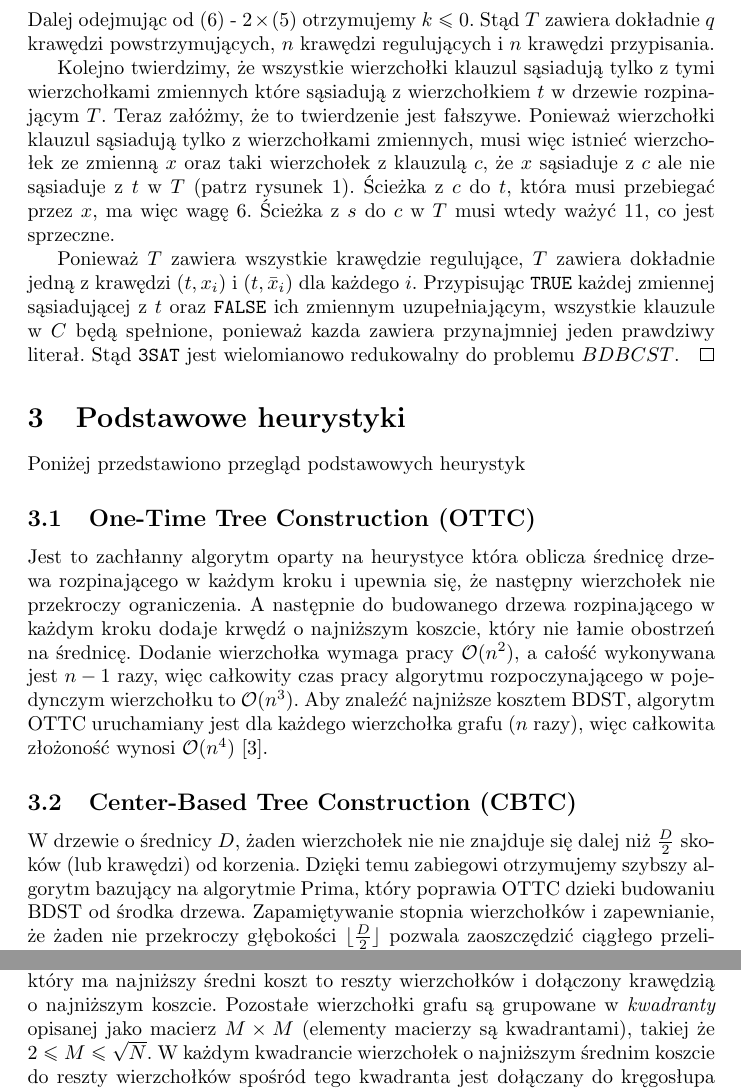
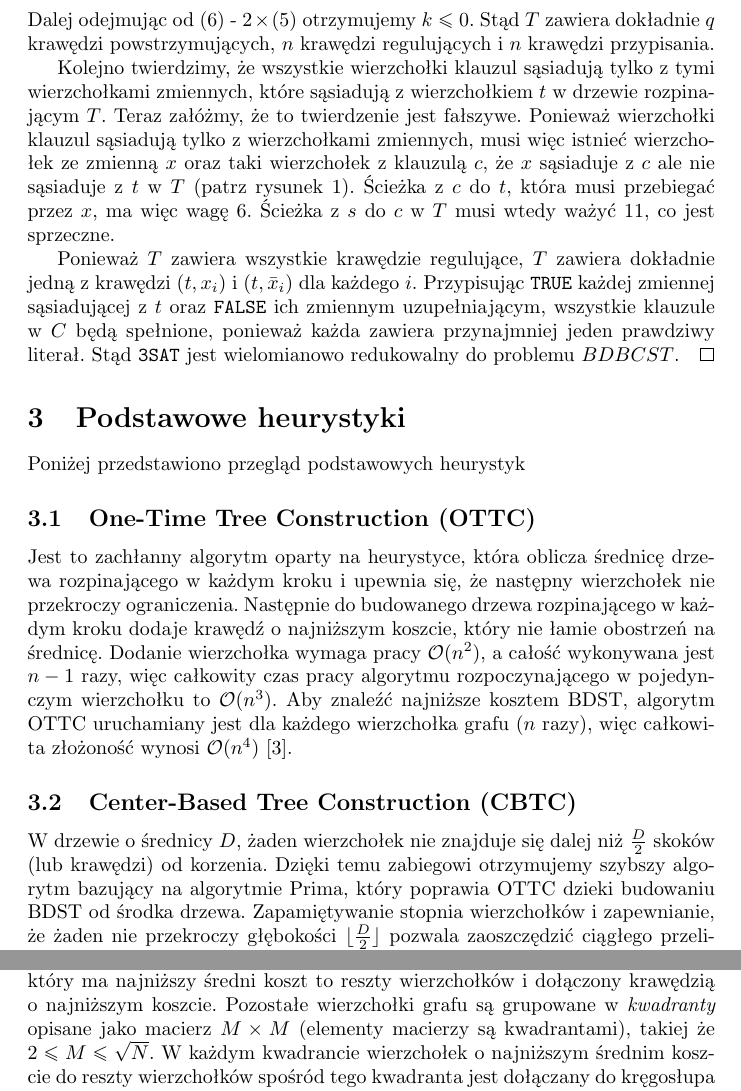
Before and after one commit to kestarumper/StudiaMgr, a LaTeX document (II/TOZO/index.tex, which reads II/TOZO/sections/1_wprowadzenie.tex, II/TOZO/sections/2_heurystyki.tex, II/TOZO/sections/4_QCH.tex): two parts of pages 4 and 6 of 7, joined at a grey line, cut so that both start at the same text. Compiled offline with pdfLaTeX.

Commit message:
TOZO Fix typos.

```diff
--- a/II/TOZO/sections/1_wprowadzenie.tex
+++ b/II/TOZO/sections/1_wprowadzenie.tex
@@ -78,8 +78,8 @@ Przykładem negatywnym będzie więc graf w którym istnieje ścieżka między d
         \end{align}
         Dalej odejmując od (6) - $2\times (5)$ otrzymujemy $k \leq 0$. Stąd $T$ zawiera dokładnie $q$ krawędzi powstrzymujących, $n$ krawędzi regulujących i $n$ krawędzi przypisania.
 
-        Kolejno twierdzimy, że wszystkie wierzchołki klauzul sąsiadują tylko z tymi wierzchołkami zmiennych które sąsiadują z wierzchołkiem $t$ w drzewie rozpinającym $T$. Teraz załóżmy, że to twierdzenie jest fałszywe. Ponieważ wierzchołki klauzul sąsiadują tylko z wierzchołkami zmiennych, musi więc istnieć wierzchołek ze zmienną $x$ oraz taki wierzchołek z klauzulą $c$, że $x$ sąsiaduje z $c$ ale nie sąsiaduje z $t$ w $T$ (patrz rysunek \ref{fig:graph_proof_construct}). Ścieżka z $c$ do $t$, która musi przebiegać przez $x$, ma więc wagę $6$. Ścieżka z $s$ do $c$ w $T$ musi wtedy ważyć $11$, co jest sprzeczne.
+        Kolejno twierdzimy, że wszystkie wierzchołki klauzul sąsiadują tylko z tymi wierzchołkami zmiennych, które sąsiadują z wierzchołkiem $t$ w drzewie rozpinającym $T$. Teraz załóżmy, że to twierdzenie jest fałszywe. Ponieważ wierzchołki klauzul sąsiadują tylko z wierzchołkami zmiennych, musi więc istnieć wierzchołek ze zmienną $x$ oraz taki wierzchołek z klauzulą $c$, że $x$ sąsiaduje z $c$ ale nie sąsiaduje z $t$ w $T$ (patrz rysunek \ref{fig:graph_proof_construct}). Ścieżka z $c$ do $t$, która musi przebiegać przez $x$, ma więc wagę $6$. Ścieżka z $s$ do $c$ w $T$ musi wtedy ważyć $11$, co jest sprzeczne.
 
-        Ponieważ $T$ zawiera wszystkie krawędzie regulujące, $T$ zawiera dokładnie jedną z krawędzi $(t, x_i)$ i $(t, \bar{x}_i)$ dla każdego $i$. Przypisując \texttt{TRUE} każdej zmiennej sąsiadującej z $t$ oraz \texttt{FALSE} ich zmiennym uzupełniającym, wszystkie klauzule w $C$ będą spełnione, ponieważ kazda zawiera przynajmniej jeden prawdziwy literał. Stąd \texttt{3SAT} jest wielomianowo redukowalny do problemu $BDBCST$.
+        Ponieważ $T$ zawiera wszystkie krawędzie regulujące, $T$ zawiera dokładnie jedną z krawędzi $(t, x_i)$ i $(t, \bar{x}_i)$ dla każdego $i$. Przypisując \texttt{TRUE} każdej zmiennej sąsiadującej z $t$ oraz \texttt{FALSE} ich zmiennym uzupełniającym, wszystkie klauzule w $C$ będą spełnione, ponieważ każda zawiera przynajmniej jeden prawdziwy literał. Stąd \texttt{3SAT} jest wielomianowo redukowalny do problemu $BDBCST$.
     \end{proof}
 \end{theorem}
--- a/II/TOZO/sections/2_heurystyki.tex
+++ b/II/TOZO/sections/2_heurystyki.tex
@@ -3,9 +3,9 @@ Poniżej przedstawiono przegląd podstawowych heurystyk
 
 \subsection{One-Time Tree Construction (OTTC)}
 
-Jest to zachłanny algorytm oparty na heurystyce która oblicza średnicę drzewa rozpinającego w każdym kroku i upewnia się, że następny wierzchołek nie przekroczy ograniczenia. A następnie do budowanego drzewa rozpinającego w każdym kroku dodaje krwędź o najniższym koszcie, który nie łamie obostrzeń na średnicę. Dodanie wierzchołka wymaga pracy $\mathcal{O}(n^2)$, a całość wykonywana jest $n-1$ razy, więc całkowity czas pracy algorytmu rozpoczynającego w pojedynczym wierzchołku to $\mathcal{O}(n^3)$. Aby znaleźć najniższe kosztem BDST, algorytm OTTC uruchamiany jest dla każdego wierzchołka grafu ($n$ razy), więc całkowita złożoność wynosi $\mathcal{O}(n^4)$ \cite{DBLP:conf/ciac/DeoA00}.
+Jest to zachłanny algorytm oparty na heurystyce, która oblicza średnicę drzewa rozpinającego w każdym kroku i upewnia się, że następny wierzchołek nie przekroczy ograniczenia. Następnie do budowanego drzewa rozpinającego w każdym kroku dodaje krawędź o najniższym koszcie, który nie łamie obostrzeń na średnicę. Dodanie wierzchołka wymaga pracy $\mathcal{O}(n^2)$, a całość wykonywana jest $n-1$ razy, więc całkowity czas pracy algorytmu rozpoczynającego w pojedynczym wierzchołku to $\mathcal{O}(n^3)$. Aby znaleźć najniższe kosztem BDST, algorytm OTTC uruchamiany jest dla każdego wierzchołka grafu ($n$ razy), więc całkowita złożoność wynosi $\mathcal{O}(n^4)$ \cite{DBLP:conf/ciac/DeoA00}.
 
 \subsection{Center-Based Tree Construction (CBTC)}
-W drzewie o średnicy $D$, żaden wierzchołek nie nie znajduje się dalej niż $\frac{D}{2}$ skoków (lub krawędzi) od korzenia. Dzięki temu zabiegowi otrzymujemy szybszy algorytm bazujący na algorytmie Prima, który poprawia OTTC dzieki budowaniu BDST od środka drzewa. Zapamiętywanie stopnia wierzchołków i zapewnianie, że żaden nie przekroczy głębokości $\floor{\frac{D}{2}}$ pozwala zaoszczędzić ciągłego przeliczania średnicy drzewa przed dołączeniem wierzchołka do BDST. Otrzymujemy nieco lepszą złożoność $\mathcal{O}(n^3)$ w porównaniu do OTTC (tutaj również należy rozważyć algorytm startując z każdego wierzchołka osobno i wybrać drzewo o najniższym koszcie) \cite{DBLP:journals/jea/Julstrom09}.
+W drzewie o średnicy $D$, żaden wierzchołek nie znajduje się dalej niż $\frac{D}{2}$ skoków (lub krawędzi) od korzenia. Dzięki temu zabiegowi otrzymujemy szybszy algorytm bazujący na algorytmie Prima, który poprawia OTTC dzieki budowaniu BDST od środka drzewa. Zapamiętywanie stopnia wierzchołków i zapewnianie, że żaden nie przekroczy głębokości $\floor{\frac{D}{2}}$ pozwala zaoszczędzić ciągłego przeliczania średnicy drzewa przed dołączeniem wierzchołka do BDST. Otrzymujemy nieco lepszą złożoność $\mathcal{O}(n^3)$ w porównaniu do OTTC (tutaj również należy rozważyć algorytm startując z każdego wierzchołka osobno i wybrać drzewo o najniższym koszcie) \cite{DBLP:journals/jea/Julstrom09}.
 
 \subsection{Randomized Tree Construction (RTC)}
--- a/II/TOZO/sections/4_QCH.tex
+++ b/II/TOZO/sections/4_QCH.tex
@@ -3,6 +3,6 @@ Zachłanność heurystyk OTTC oraz CBTC sprawia że "kręgosłup" (pień) drzewa
 
 Inne podejście proponuje rozpocząć od empirycznego wybrania korzenia drzewa oraz dodania kilku wierzchołków do drzewa, które utworzą kręgosłup składający się z małej liczby wierzchołków połączonych relatywnie długimi krawędziami. Pozostałe wierzchołki dołącza się do BDST zachłannie lub za pomocą wcześniej wspomnianej heurystyki CBLSoC.
 
-Tym podejściem kieruje się heurystyka QCH, której głównym zamysłem jest podział wierzchołków na kwadranty. W wariancie Euklidesowym, gdzie modelujemy wierzchołki jako punkty porozrzucane na kwadracie jednostkowym, możemy zastosować heurystykę CBLSoC do wyznaczenia korzenia. Podobnie, jeżeli średnica jest parzysta, to do centrum dodaje się drugi taki wierzchołek, który ma najniższy średni koszt to reszty wierzchołków i dołączony krawędzią o najniższym koszcie. Pozostałe wierzchołki grafu są grupowane w \textit{kwadranty} opisanej jako macierz $M\times M$ (elementy macierzy są kwadrantami), takiej że $2 \leq M \leq \sqrt{N}$. W każdym kwadrancie wierzchołek o najniższym średnim koszcie do reszty wierzchołków spośród tego kwadranta jest dołączany do kręgosłupa drzewa. Następnie reszta wierzchołków jest dołączana zachłannie lub za pomocą heurystyki CBLSoC zachowując warunek na średnicę.
+Tym podejściem kieruje się heurystyka QCH, której głównym zamysłem jest podział wierzchołków na kwadranty. W wariancie Euklidesowym, gdzie modelujemy wierzchołki jako punkty porozrzucane na kwadracie jednostkowym, możemy zastosować heurystykę CBLSoC do wyznaczenia korzenia. Podobnie, jeżeli średnica jest parzysta, to do centrum dodaje się drugi taki wierzchołek, który ma najniższy średni koszt to reszty wierzchołków i dołączony krawędzią o najniższym koszcie. Pozostałe wierzchołki grafu są grupowane w \textit{kwadranty} opisane jako macierz $M\times M$ (elementy macierzy są kwadrantami), takiej że $2 \leq M \leq \sqrt{N}$. W każdym kwadrancie wierzchołek o najniższym średnim koszcie do reszty wierzchołków spośród tego kwadranta jest dołączany do kręgosłupa drzewa. Następnie reszta wierzchołków jest dołączana zachłannie lub za pomocą heurystyki CBLSoC zachowując warunek na średnicę.
 
 Obie heurystyki próbują wybrać najlepszy kręgosłup zmieniając liczbę kwadrantów ($[2,n]$, gdzie $n$ to ilość wierzchołków). Heurystyka zwraca najniższe kosztem BDST otrzymane w tej procedurze. Tworzenie kręgosłupa wymaga $\mathcal{O}(n^2)$. Przebieg heurystyki po wszystkich ilościach kwadrantów trwa $\mathcal{O}(\sqrt{n})$ co daje całkowity czas $\mathcal{O}(n^2 \sqrt{n})$ \cite{DBLP:journals/informaticaSI/PatvardhanPS15}.
```
Also changed, not shown: II/TOZO/index.pdf, II/TOZO/sections/1_wprowadzenie.tex (6 more changed lines), II/TOZO/sections/2_heurystyki.tex (4 more changed lines).
